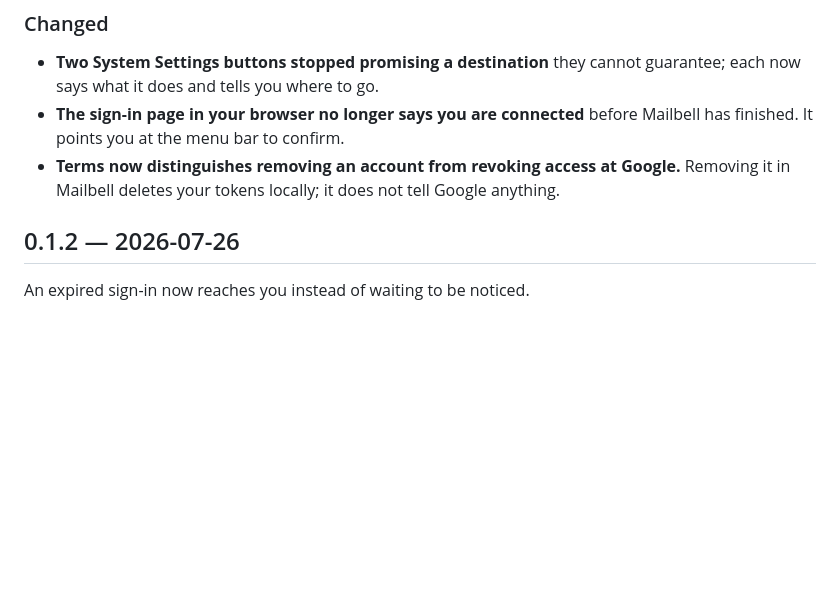
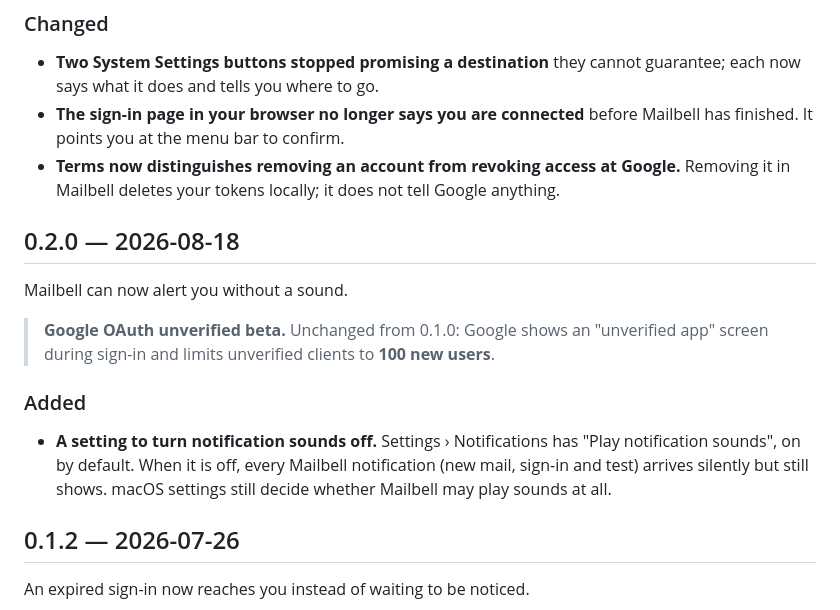
Before and after one commit to martonpaulo/mailbell, a Markdown page: CHANGELOG.md, the part around the change. Drawn GitHub-style; blank space fills up the shorter version.

Commit message:
docs(changelog): add the 0.2.0 entry (#67)
The released 0.2.0 (2026-08-18) had no changelog entry, which would leave a
gap once the changelog moves to the checked Keep a Changelog format (#51).

Co-Authored-By: Claude Opus 5.5 <noreply@anthropic.com>

```diff
--- a/CHANGELOG.md
+++ b/CHANGELOG.md
@@ -87,6 +87,21 @@ could act on the wrong message, or quietly stop watching, are closed.
 - **Terms now distinguishes removing an account from revoking access at
   Google.** Removing it in Mailbell deletes your tokens locally; it does not
   tell Google anything.
+
+## 0.2.0 — 2026-08-18
+
+Mailbell can now alert you without a sound.
+
+> **Google OAuth unverified beta.** Unchanged from 0.1.0: Google shows an
+> "unverified app" screen during sign-in and limits unverified clients to
+> **100 new users**.
+
+### Added
+
+- **A setting to turn notification sounds off.** Settings › Notifications has
+  "Play notification sounds", on by default. When it is off, every Mailbell
+  notification (new mail, sign-in and test) arrives silently but still shows.
+  macOS settings still decide whether Mailbell may play sounds at all.
 
 ## 0.1.2 — 2026-07-26
 
```
